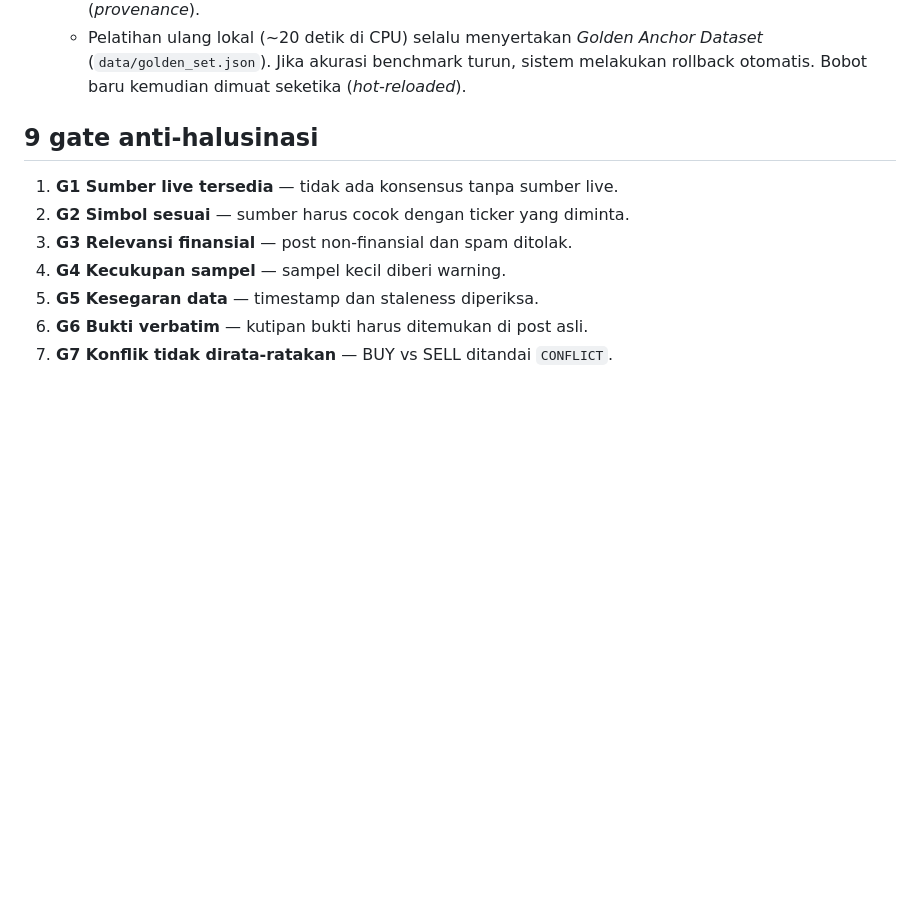
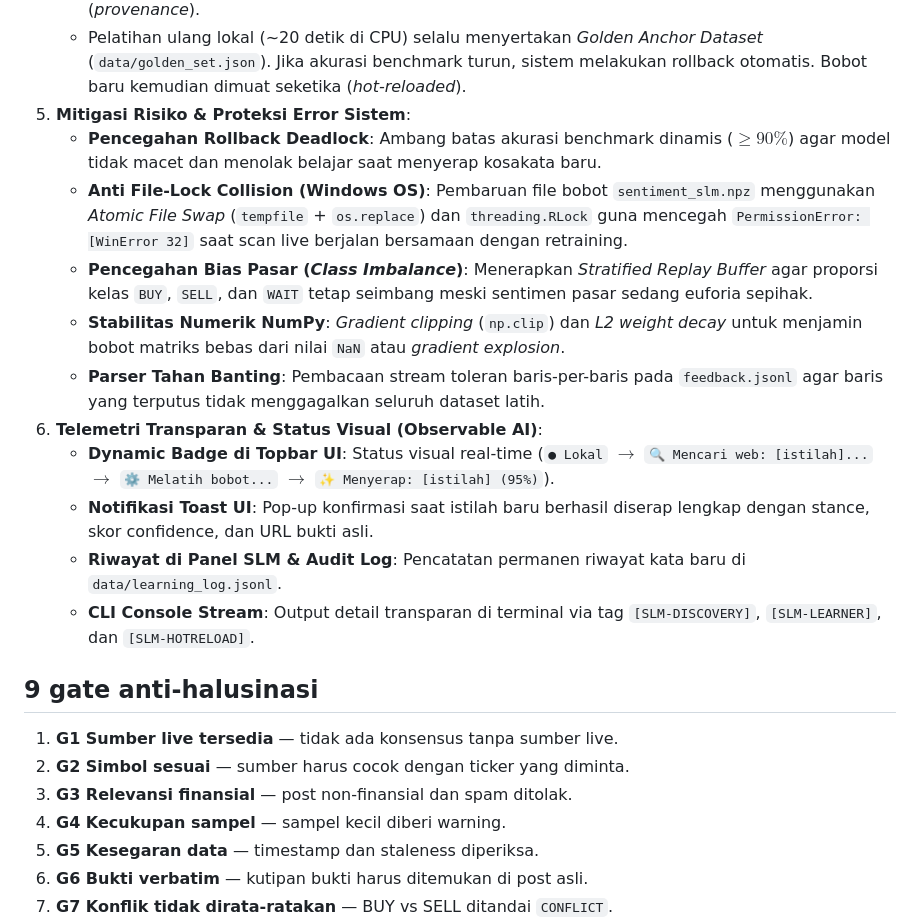
Before and after one commit to amfitrite/fomo-meter, a Markdown page: README.md, the part around the change. GitHub-like rendering; blank space fills up the shorter version.

Commit message:
docs: add risk mitigations and visual telemetry specifications to README

```diff
--- a/README.md
+++ b/README.md
@@ -164,6 +164,17 @@ Mengadopsi paradigma **Search-Grounded Continual Learning** ala Google Gemini /
 4. **Pencegahan Lupa Pola Lama (*Anti-Catastrophic Forgetting*)**:
    - Istilah baru diserap dari 1 sumber teratas kredibel bersama bukti kutipan dan URL aslinya (*provenance*).
    - Pelatihan ulang lokal (~20 detik di CPU) selalu menyertakan *Golden Anchor Dataset* (`data/golden_set.json`). Jika akurasi benchmark turun, sistem melakukan rollback otomatis. Bobot baru kemudian dimuat seketika (*hot-reloaded*).
+5. **Mitigasi Risiko & Proteksi Error Sistem**:
+   - **Pencegahan Rollback Deadlock**: Ambang batas akurasi benchmark dinamis ($\ge 90\%$) agar model tidak macet dan menolak belajar saat menyerap kosakata baru.
+   - **Anti File-Lock Collision (Windows OS)**: Pembaruan file bobot `sentiment_slm.npz` menggunakan *Atomic File Swap* (`tempfile` + `os.replace`) dan `threading.RLock` guna mencegah `PermissionError: [WinError 32]` saat scan live berjalan bersamaan dengan retraining.
+   - **Pencegahan Bias Pasar (*Class Imbalance*)**: Menerapkan *Stratified Replay Buffer* agar proporsi kelas `BUY`, `SELL`, dan `WAIT` tetap seimbang meski sentimen pasar sedang euforia sepihak.
+   - **Stabilitas Numerik NumPy**: *Gradient clipping* (`np.clip`) dan *L2 weight decay* untuk menjamin bobot matriks bebas dari nilai `NaN` atau *gradient explosion*.
+   - **Parser Tahan Banting**: Pembacaan stream toleran baris-per-baris pada `feedback.jsonl` agar baris yang terputus tidak menggagalkan seluruh dataset latih.
+6. **Telemetri Transparan & Status Visual (Observable AI)**:
+   - **Dynamic Badge di Topbar UI**: Status visual real-time (`● Lokal` $\rightarrow$ `🔍 Mencari web: [istilah]...` $\rightarrow$ `⚙️ Melatih bobot...` $\rightarrow$ `✨ Menyerap: [istilah] (95%)`).
+   - **Notifikasi Toast UI**: Pop-up konfirmasi saat istilah baru berhasil diserap lengkap dengan stance, skor confidence, dan URL bukti asli.
+   - **Riwayat di Panel SLM & Audit Log**: Pencatatan permanen riwayat kata baru di `data/learning_log.jsonl`.
+   - **CLI Console Stream**: Output detail transparan di terminal via tag `[SLM-DISCOVERY]`, `[SLM-LEARNER]`, dan `[SLM-HOTRELOAD]`.
 
 ## 9 gate anti-halusinasi
 
```
